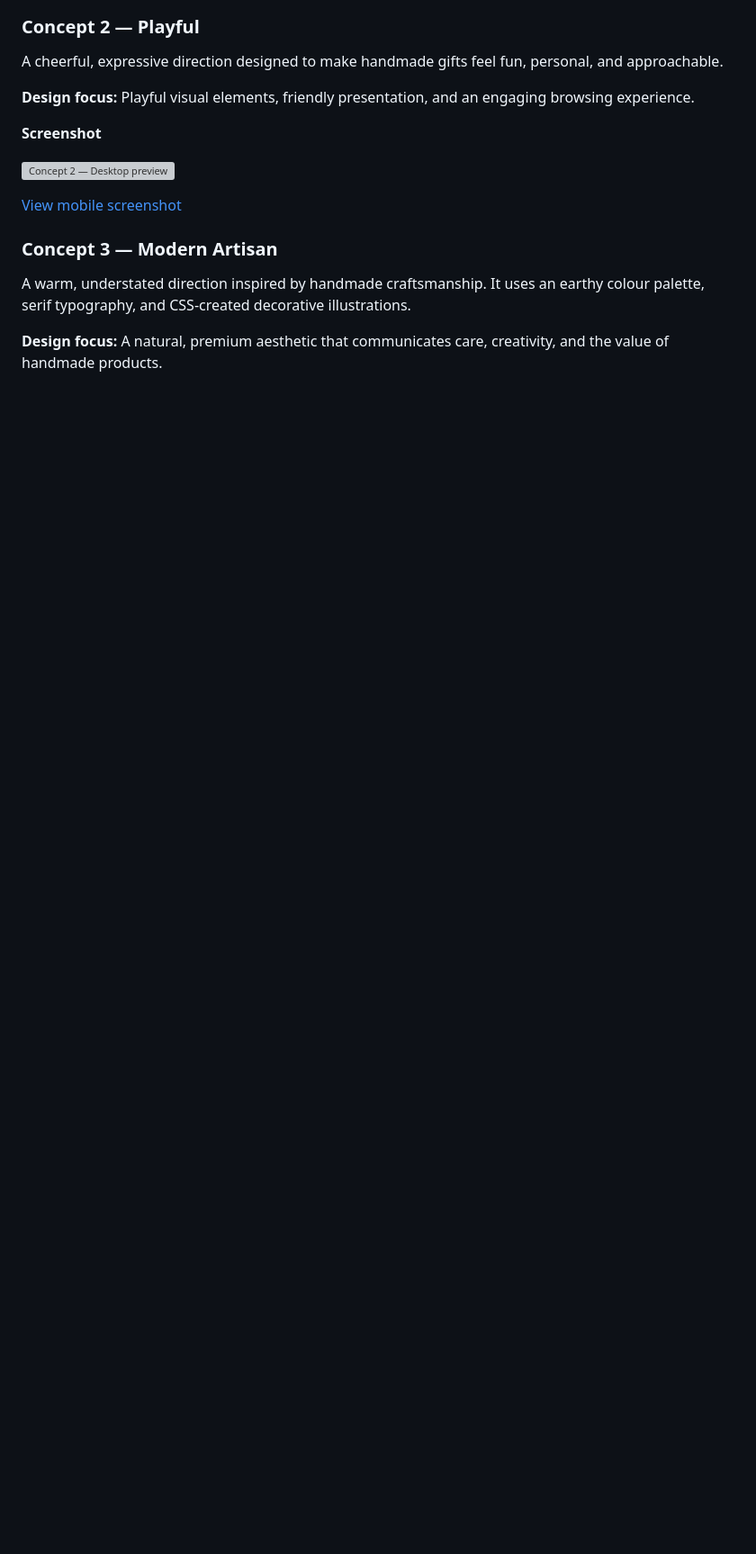
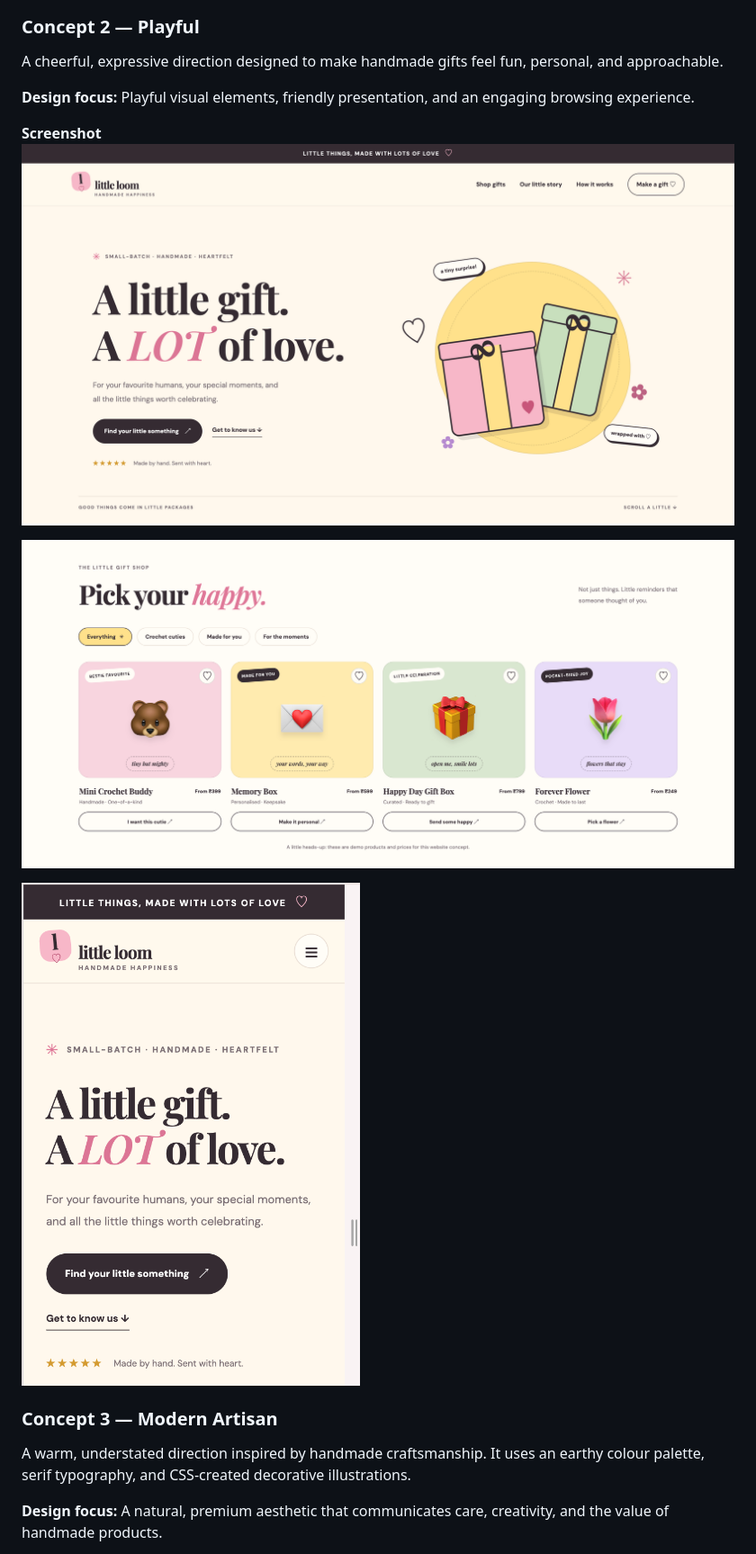
Before and after one commit to krish-tech-builds/little-loom-website, a Markdown page: README.md, the part around one of its changes. Shown at 90% size. GitHub-like rendering; blank space fills up the shorter version; grey boxes are pictures that could not be loaded.

Commit message:
Fix README screenshot links

```diff
--- a/README.md
+++ b/README.md
@@ -31,10 +33,11 @@ A cheerful, expressive direction designed to make handmade gifts feel fun, perso
 **Design focus:** Playful visual elements, friendly presentation, and an engaging browsing experience.
 
 **Screenshot**
+![Concept 2 — Desktop preview](screenshots/concept-2-playful-desktop.png)
 
-![Concept 2 — Desktop preview](screenshots/concept-2-desktop.png)
+![Concept 2 — Product collection](screenshots/concept-2-playful-products.png)
 
-[View mobile screenshot](screenshots/concept-2-mobile.png)
+![Concept 2 — Mobile preview](screenshots/concept-2-playful-mobile.png)
 
 ### Concept 3 — Modern Artisan
 
```
Also changed, not shown: other parts of README.md (+7 -4 lines).
